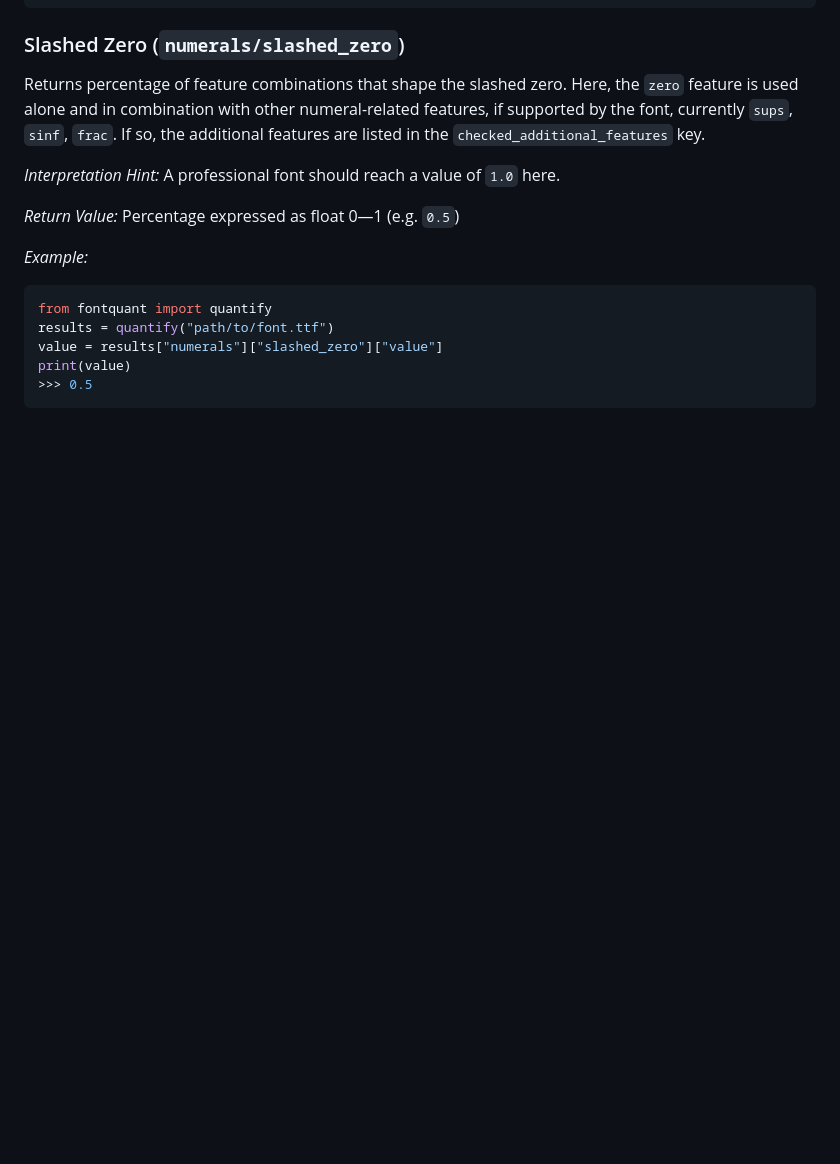
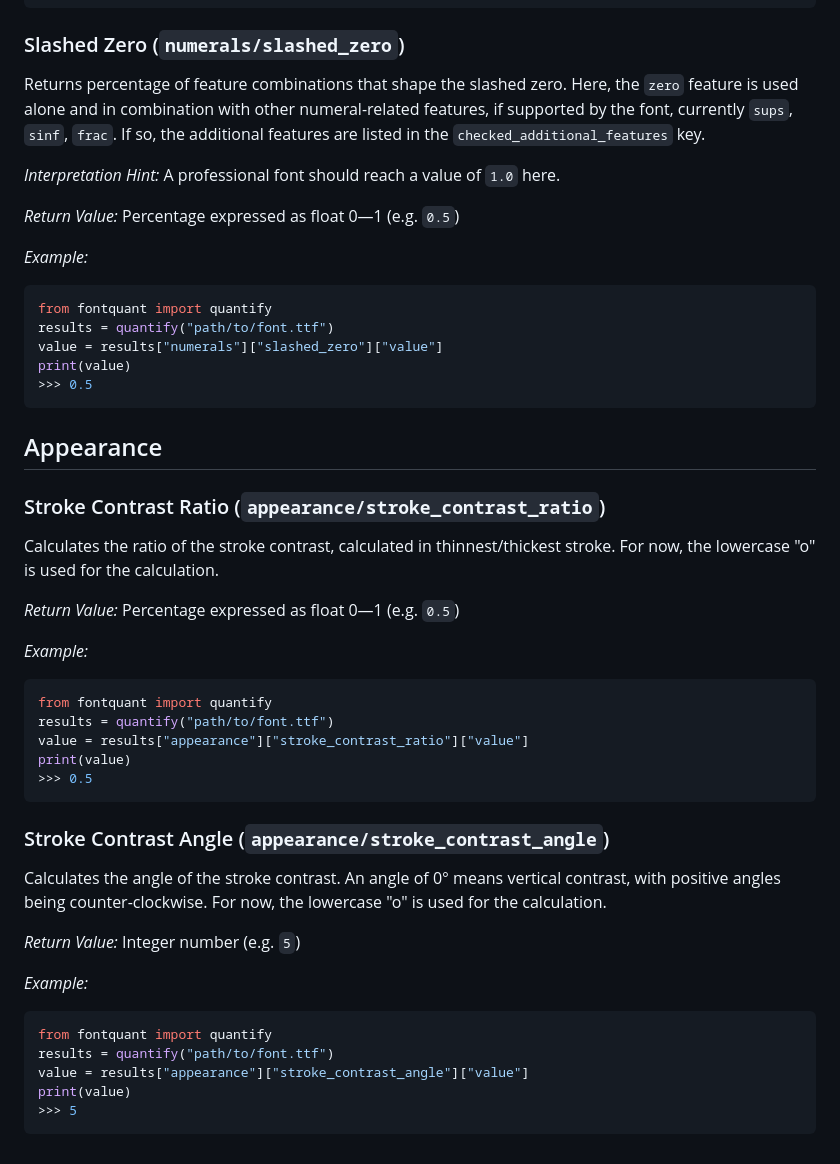
Before and after one commit to googlefonts/fontquant, a Markdown page: Lib/fontquant/README.md, the part around the change. Rendered like a GitHub page; blank space fills up the shorter version.

````diff
--- a/Lib/fontquant/README.md
+++ b/Lib/fontquant/README.md
@@ -219,3 +219,35 @@ value = results["numerals"]["slashed_zero"]["value"]
 print(value)
 >>> 0.5
 ```
+
+## Appearance
+
+### Stroke Contrast Ratio (`appearance/stroke_contrast_ratio`)
+
+Calculates the ratio of the stroke contrast, calculated in thinnest/thickest stroke. For now, the lowercase "o" is used for the calculation.
+
+_Return Value:_ Percentage expressed as float 0—1 (e.g. `0.5`)
+
+_Example:_
+```python
+from fontquant import quantify
+results = quantify("path/to/font.ttf")
+value = results["appearance"]["stroke_contrast_ratio"]["value"]
+print(value)
+>>> 0.5
+```
+
+### Stroke Contrast Angle (`appearance/stroke_contrast_angle`)
+
+Calculates the angle of the stroke contrast. An angle of 0° means vertical contrast, with positive angles being counter-clockwise. For now, the lowercase "o" is used for the calculation.
+
+_Return Value:_ Integer number (e.g. `5`)
+
+_Example:_
+```python
+from fontquant import quantify
+results = quantify("path/to/font.ttf")
+value = results["appearance"]["stroke_contrast_angle"]["value"]
+print(value)
+>>> 5
+```
````
